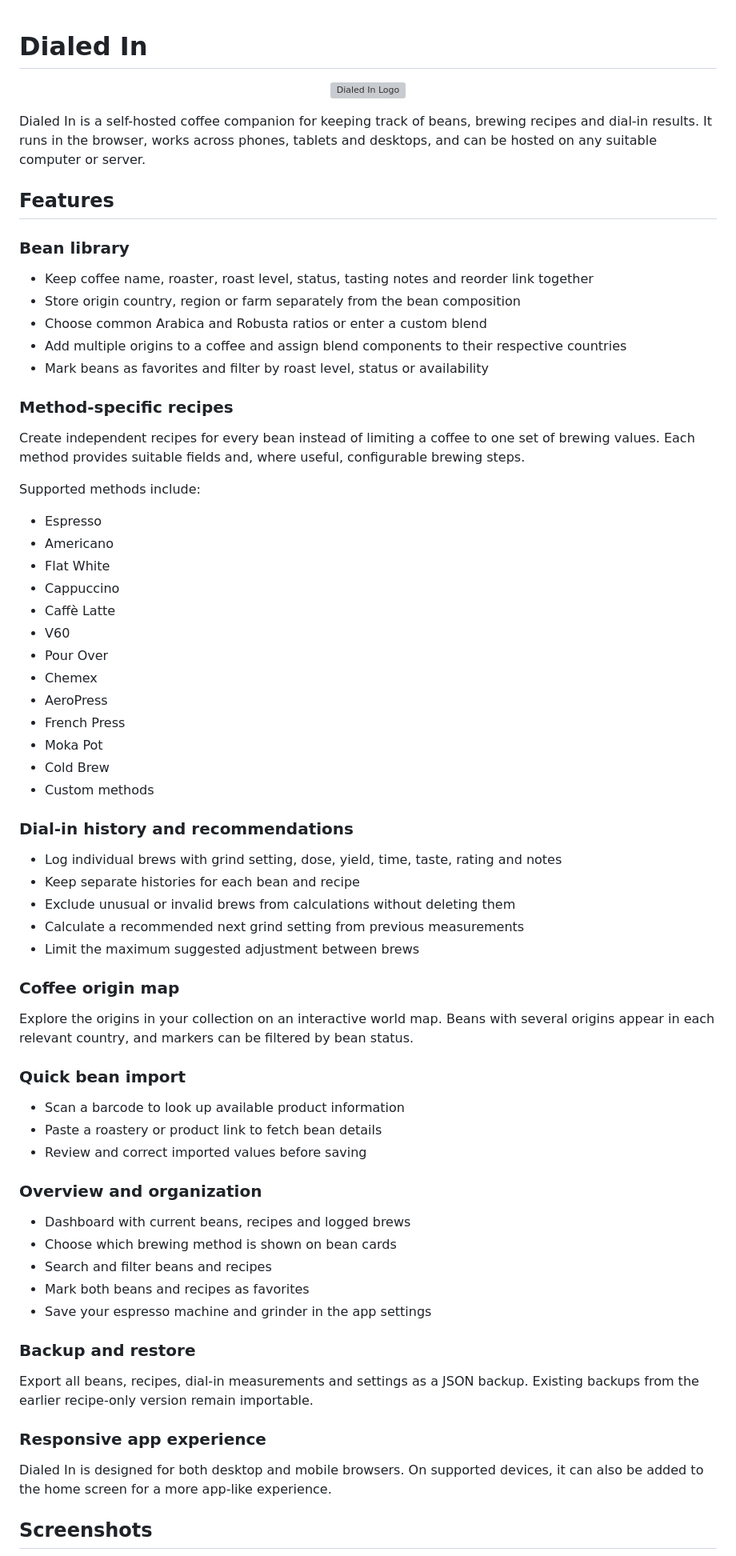
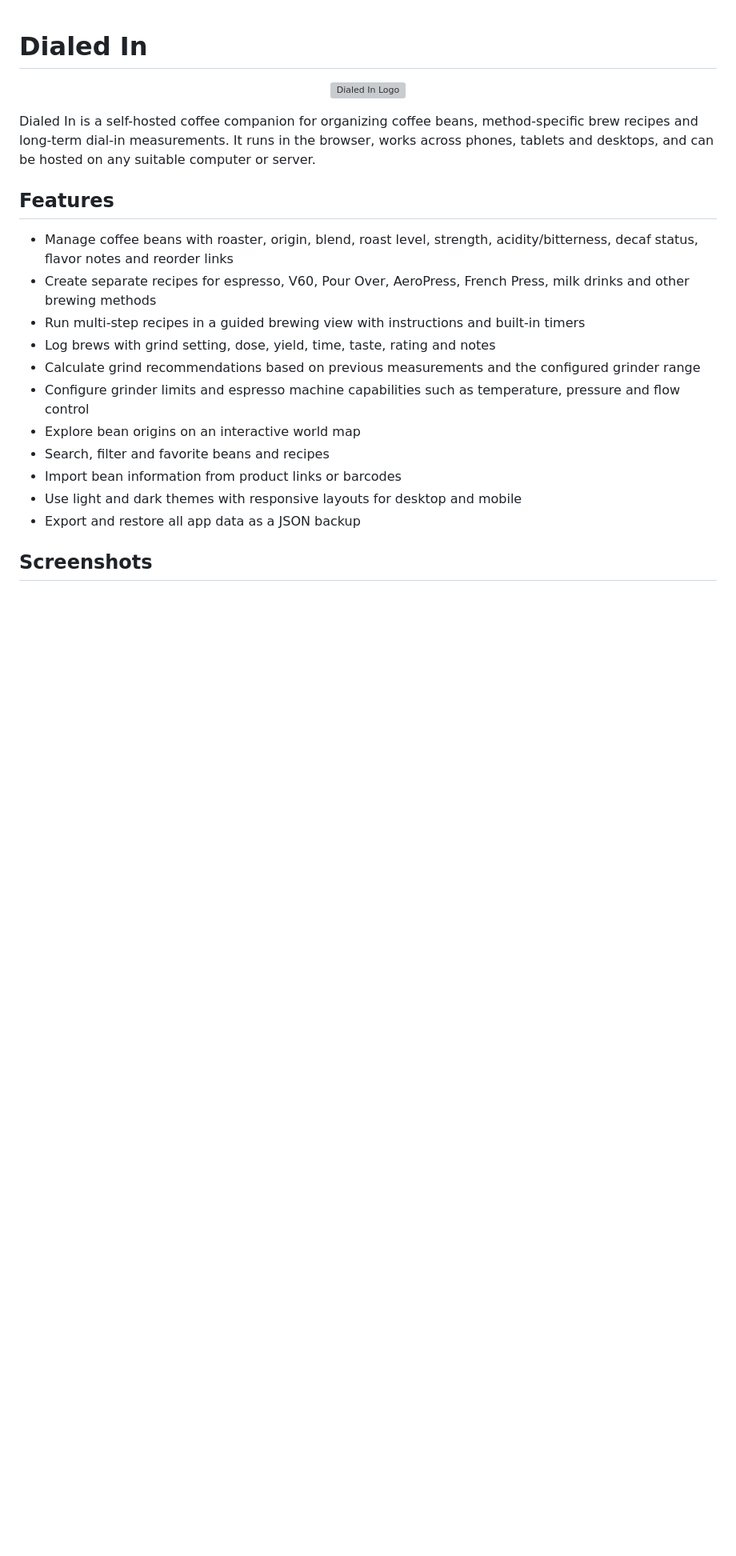
Before and after one commit to simontrost/DialedIn, a Markdown page: README.md, the part around one of its changes. Shown at 80% size. Drawn GitHub-style; blank space fills up the shorter version; grey boxes are pictures that could not be loaded.

Commit message:
docs: update README

```diff
--- a/README.md
+++ b/README.md
@@ -4,71 +4,21 @@
   <img src="coffee-recipe-app/dialed_in/static/icons/icon.svg" alt="Dialed In Logo" width="180">
 </p>
 
-Dialed In is a self-hosted coffee companion for keeping track of beans, brewing recipes and dial-in results. It runs in the browser, works across phones, tablets and desktops, and can be hosted on any suitable computer or server.
+Dialed In is a self-hosted coffee companion for organizing coffee beans, method-specific brew recipes and long-term dial-in measurements. It runs in the browser, works across phones, tablets and desktops, and can be hosted on any suitable computer or server.
 
 ## Features
 
-### Bean library
-
-- Keep coffee name, roaster, roast level, status, tasting notes and reorder link together
-- Store origin country, region or farm separately from the bean composition
-- Choose common Arabica and Robusta ratios or enter a custom blend
-- Add multiple origins to a coffee and assign blend components to their respective countries
-- Mark beans as favorites and filter by roast level, status or availability
-
-### Method-specific recipes
-
-Create independent recipes for every bean instead of limiting a coffee to one set of brewing values. Each method provides suitable fields and, where useful, configurable brewing steps.
-
-Supported methods include:
-
-- Espresso
-- Americano
-- Flat White
-- Cappuccino
-- Caffè Latte
-- V60
-- Pour Over
-- Chemex
-- AeroPress
-- French Press
-- Moka Pot
-- Cold Brew
-- Custom methods
-
-### Dial-in history and recommendations
-
-- Log individual brews with grind setting, dose, yield, time, taste, rating and notes
-- Keep separate histories for each bean and recipe
-- Exclude unusual or invalid brews from calculations without deleting them
-- Calculate a recommended next grind setting from previous measurements
-- Limit the maximum suggested adjustment between brews
-
-### Coffee origin map
-
-Explore the origins in your collection on an interactive world map. Beans with several origins appear in each relevant country, and markers can be filtered by bean status.
-
-### Quick bean import
-
-- Scan a barcode to look up available product information
-- Paste a roastery or product link to fetch bean details
-- Review and correct imported values before saving
-
-### Overview and organization
-
-- Dashboard with current beans, recipes and logged brews
-- Choose which brewing method is shown on bean cards
-- Search and filter beans and recipes
-- Mark both beans and recipes as favorites
-- Save your espresso machine and grinder in the app settings
-
-### Backup and restore
-
-Export all beans, recipes, dial-in measurements and settings as a JSON backup. Existing backups from the earlier recipe-only version remain importable.
-
-### Responsive app experience
-
-Dialed In is designed for both desktop and mobile browsers. On supported devices, it can also be added to the home screen for a more app-like experience.
+- Manage coffee beans with roaster, origin, blend, roast level, strength, acidity/bitterness, decaf status, flavor notes and reorder links
+- Create separate recipes for espresso, V60, Pour Over, AeroPress, French Press, milk drinks and other brewing methods
+- Run multi-step recipes in a guided brewing view with instructions and built-in timers
+- Log brews with grind setting, dose, yield, time, taste, rating and notes
+- Calculate grind recommendations based on previous measurements and the configured grinder range
+- Configure grinder limits and espresso machine capabilities such as temperature, pressure and flow control
+- Explore bean origins on an interactive world map
+- Search, filter and favorite beans and recipes
+- Import bean information from product links or barcodes
+- Use light and dark themes with responsive layouts for desktop and mobile
+- Export and restore all app data as a JSON backup
 
 ## Screenshots
 
```
Also changed, not shown: other parts of README.md (+6 -6 lines).
